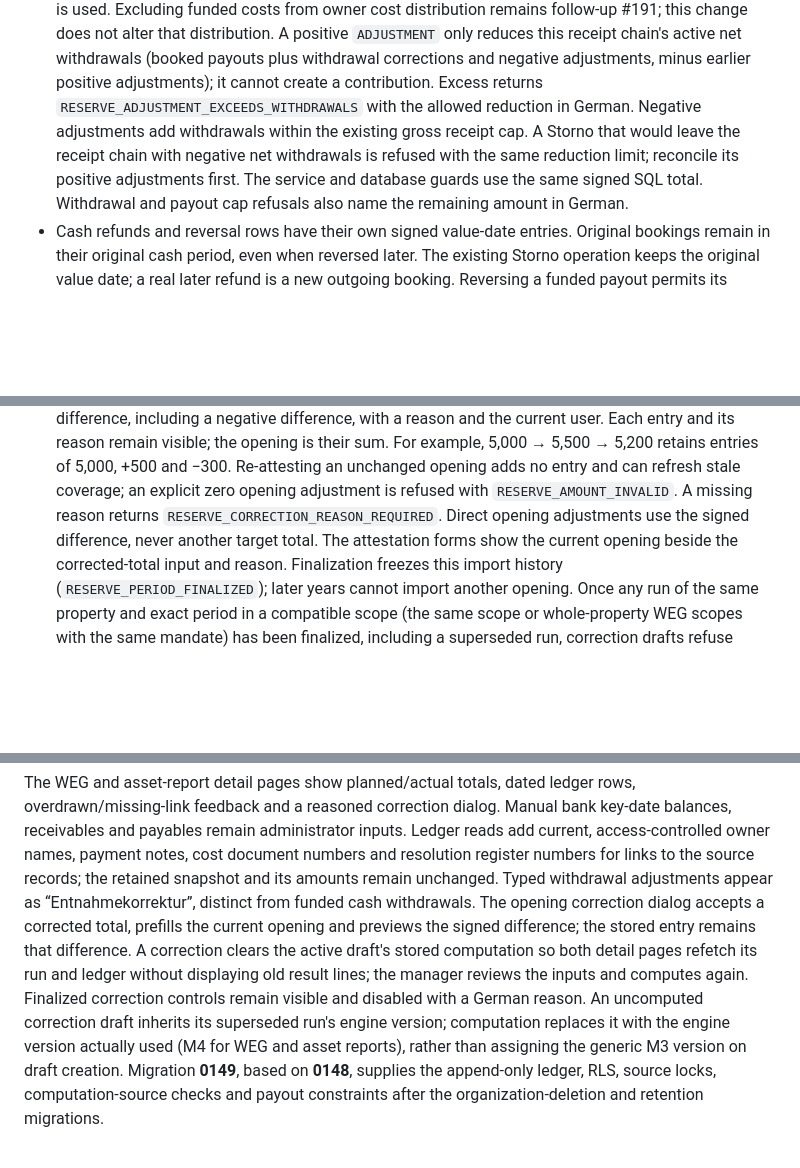
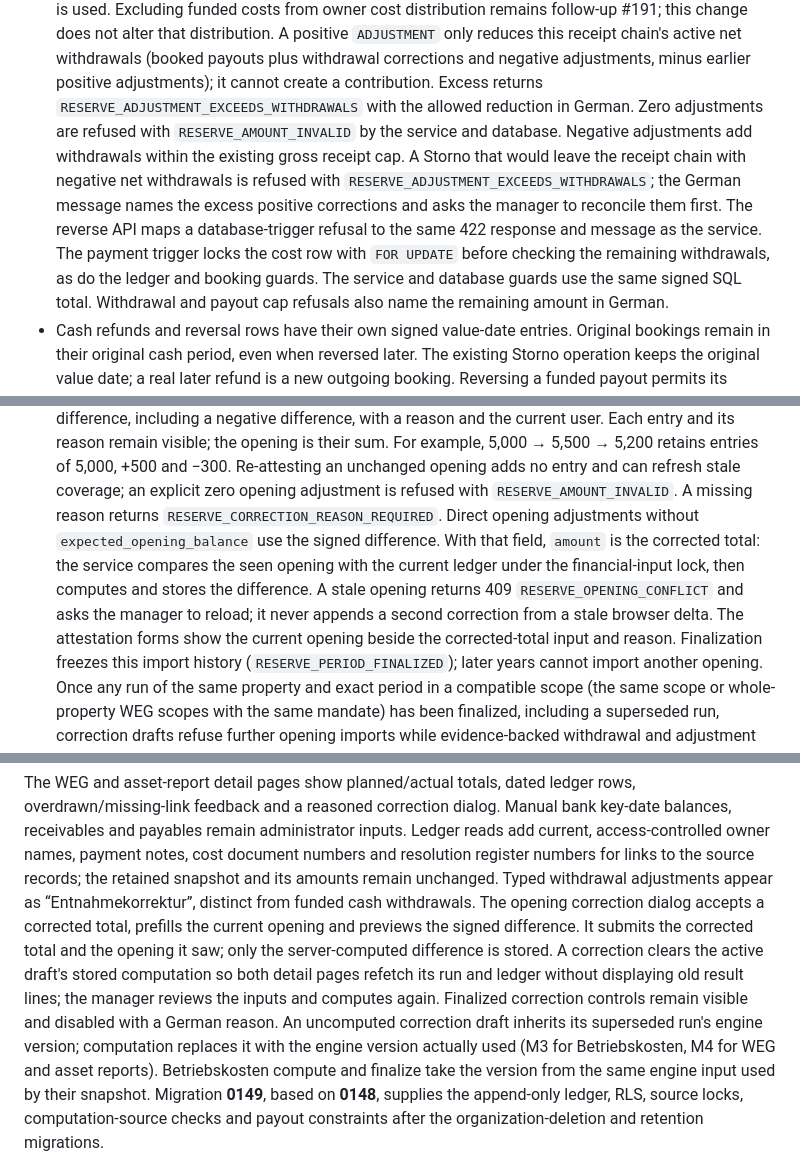
Before and after one commit to itskeKs/verwalino, a Markdown page: docs/m4-weg-abrechnung.md, 3 parts joined by grey strips. GitHub-like rendering; blank space fills up the shorter version.

```diff
--- a/docs/m4-weg-abrechnung.md
+++ b/docs/m4-weg-abrechnung.md
@@ -698,9 +698,14 @@ allocation and WEMoG settlement-balance calculation; it changes neither.
   (booked payouts plus withdrawal corrections and negative adjustments, minus
   earlier positive adjustments); it cannot create a contribution. Excess returns
   `RESERVE_ADJUSTMENT_EXCEEDS_WITHDRAWALS` with the allowed reduction in German.
-  Negative adjustments add withdrawals within the existing gross receipt cap.
+  Zero adjustments are refused with `RESERVE_AMOUNT_INVALID` by the service and
+  database. Negative adjustments add withdrawals within the existing gross receipt cap.
   A Storno that would leave the receipt chain with negative net withdrawals is
-  refused with the same reduction limit; reconcile its positive adjustments first.
+  refused with `RESERVE_ADJUSTMENT_EXCEEDS_WITHDRAWALS`; the German message names
+  the excess positive corrections and asks the manager to reconcile them first.
+  The reverse API maps a database-trigger refusal to the same 422 response and
+  message as the service. The payment trigger locks the cost row with `FOR UPDATE`
+  before checking the remaining withdrawals, as do the ledger and booking guards.
   The service and database guards use the same signed SQL total. Withdrawal and
   payout cap refusals also name the remaining amount in German.
 - Cash refunds and reversal rows have their own signed value-date entries.
@@ -747,8 +752,13 @@ allocation and WEMoG settlement-balance calculation; it changes neither.
   5,200 retains entries of 5,000, +500 and −300. Re-attesting an unchanged opening
   adds no entry and can refresh stale coverage; an explicit zero opening adjustment
   is refused with `RESERVE_AMOUNT_INVALID`. A missing reason returns
-  `RESERVE_CORRECTION_REASON_REQUIRED`. Direct opening adjustments use the signed
-  difference, never another target total. The attestation forms show the current
+  `RESERVE_CORRECTION_REASON_REQUIRED`. Direct opening adjustments without
+  `expected_opening_balance` use the signed difference. With that field, `amount`
+  is the corrected total: the service compares the seen opening with the current
+  ledger under the financial-input lock, then computes and stores the difference.
+  A stale opening returns 409 `RESERVE_OPENING_CONFLICT` and asks the manager to
+  reload; it never appends a second correction from a stale browser delta.
+  The attestation forms show the current
   opening beside the corrected-total input and reason. Finalization freezes this
   import history (`RESERVE_PERIOD_FINALIZED`); later years cannot import another
   opening. Once any run of the same property and exact period in a compatible scope
@@ -860,14 +870,15 @@ document numbers and resolution register numbers for links to the source records
 the retained snapshot and its amounts remain unchanged. Typed withdrawal
 adjustments appear as “Entnahmekorrektur”, distinct from funded cash withdrawals.
 The opening correction dialog accepts a corrected total, prefills the current
-opening and previews the signed difference; the stored entry remains that
-difference. A correction clears the active draft's stored computation so both
+opening and previews the signed difference. It submits the corrected total and
+the opening it saw; only the server-computed difference is stored. A correction clears the active draft's stored computation so both
 detail pages refetch its run and ledger without displaying old result lines;
 the manager reviews the inputs and computes again.
 Finalized correction controls remain visible and disabled with a German reason.
 An uncomputed correction draft inherits its superseded run's engine version;
-computation replaces it with the engine version actually used (M4 for WEG and
-asset reports), rather than assigning the generic M3 version on draft creation.
+computation replaces it with the engine version actually used (M3 for
+Betriebskosten, M4 for WEG and asset reports). Betriebskosten compute and finalize
+take the version from the same engine input used by their snapshot.
 Migration **0149**, based on **0148**, supplies the append-only ledger, RLS,
 source locks, computation-source checks and payout constraints after the
 organization-deletion and retention migrations.
```
Also changed, not shown: DESIGN.md (+6 -1 lines), docs/assets/reserve-ledger/round17-asset-opening-after-1280.png (added), docs/assets/reserve-ledger/round17-asset-opening-after-360.png (added), docs/assets/reserve-ledger/round17-weg-opening-after-1280.png (added), docs/assets/reserve-ledger/round17-weg-opening-after-360.png (added), 10 other files.
